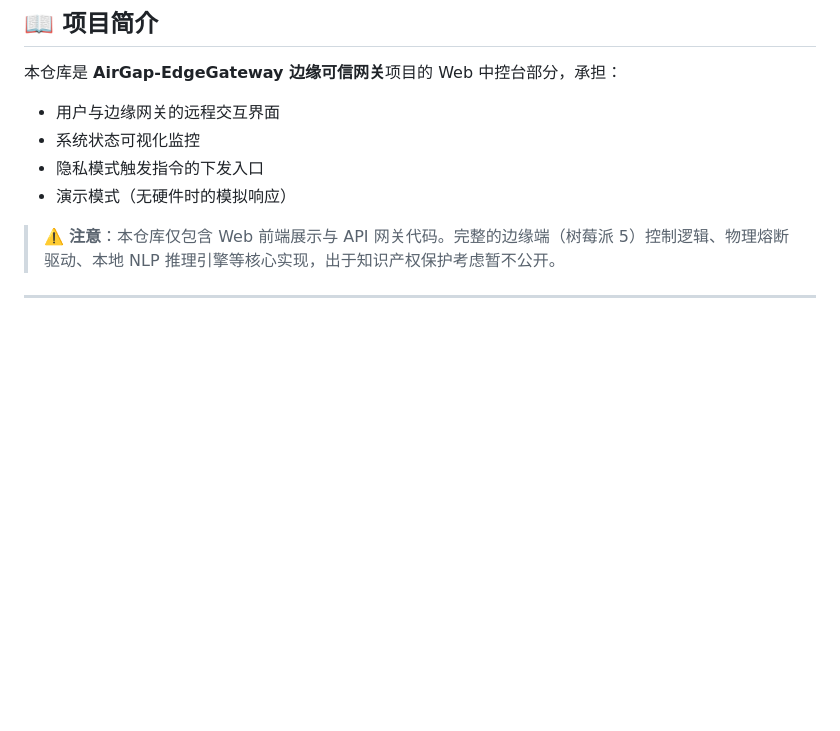
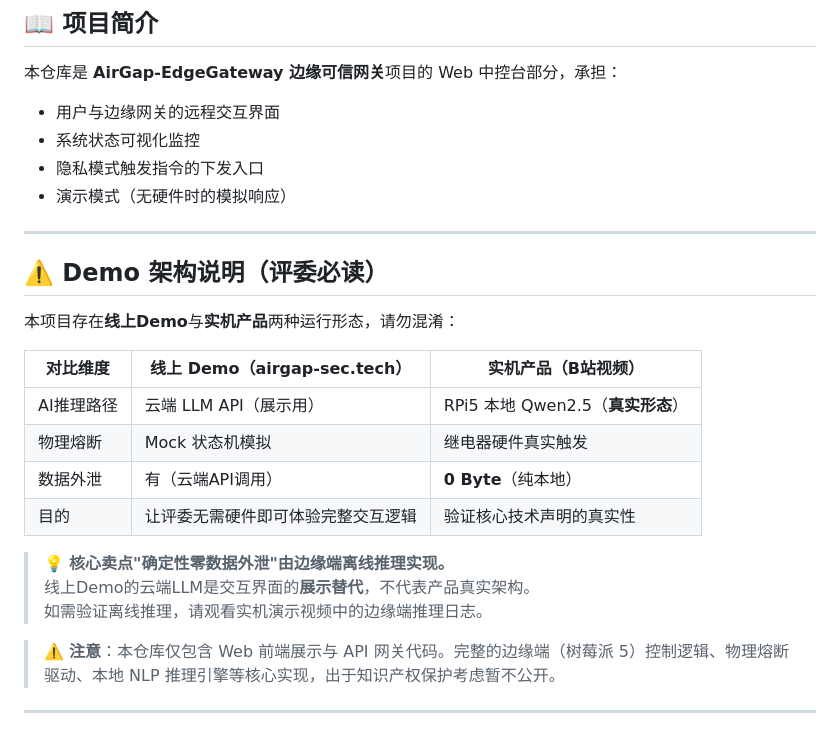
Before and after one commit to Eason1231402/airgap-guardian-web, a Markdown page: README.md, the part around the change. Rendered like a GitHub page; blank space fills up the shorter version.

Commit message:
Enhance README with demo architecture details
Added demo architecture explanation and comparison between online demo and physical product.

```diff
--- a/README.md
+++ b/README.md
@@ -18,6 +18,23 @@
 - 系统状态可视化监控
 - 隐私模式触发指令的下发入口
 - 演示模式（无硬件时的模拟响应）
+
+---
+
+## ⚠️ Demo 架构说明（评委必读）
+
+本项目存在**线上Demo**与**实机产品**两种运行形态，请勿混淆：
+
+| 对比维度 | 线上 Demo（airgap-sec.tech） | 实机产品（B站视频） |
+|---|---|---|
+| AI推理路径 | 云端 LLM API（展示用） | RPi5 本地 Qwen2.5（**真实形态**） |
+| 物理熔断 | Mock 状态机模拟 | 继电器硬件真实触发 |
+| 数据外泄 | 有（云端API调用） | **0 Byte**（纯本地） |
+| 目的 | 让评委无需硬件即可体验完整交互逻辑 | 验证核心技术声明的真实性 |
+
+> 💡 **核心卖点"确定性零数据外泄"由边缘端离线推理实现。**
+> 线上Demo的云端LLM是交互界面的**展示替代**，不代表产品真实架构。
+> 如需验证离线推理，请观看实机演示视频中的边缘端推理日志。
 
 > ⚠️ **注意**：本仓库仅包含 Web 前端展示与 API 网关代码。完整的边缘端（树莓派 5）控制逻辑、物理熔断驱动、本地 NLP 推理引擎等核心实现，出于知识产权保护考虑暂不公开。
 
```
